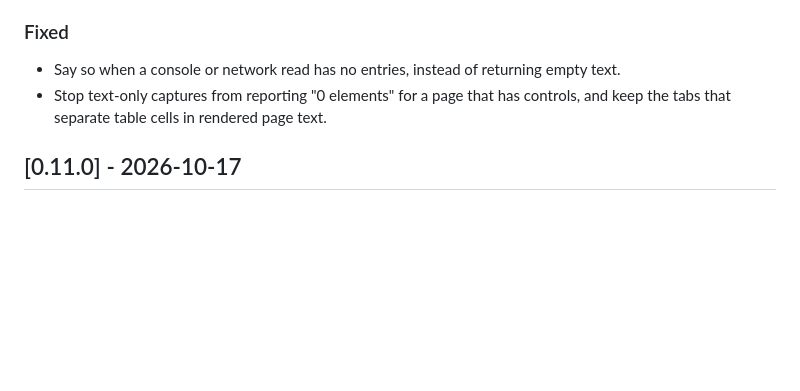
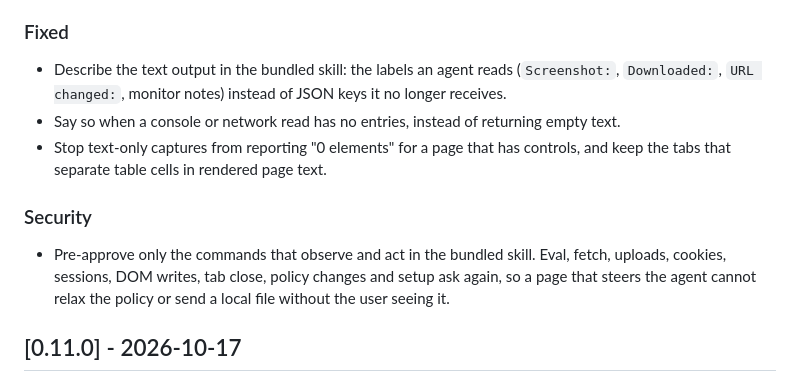
Before and after one commit to junyeong-ai/web-pilot, a Markdown page: CHANGELOG.md, the part around the change. Rendered like a GitHub page; blank space fills up the shorter version.

Commit message:
fix(skill): stop pre-approving commands that can relax the policy
allowed-tools granted `Bash(webpilot *)`, so in the turn that reads
untrusted pages the agent could run `policy default allow`, upload a local
file, export a session, or uninstall without a prompt. The grant now lists
the observe-and-act commands by their leading words; everything else asks.
Global flags go after the subcommand so the grant still matches.

The skill also described JSON keys an agent no longer receives; it now
names the text labels, writes its description in the third person, and
uses one term each for the snapshot ID and the pinned tab.

Co-Authored-By: Claude Opus 5.5 <noreply@anthropic.com>

```diff
--- a/CHANGELOG.md
+++ b/CHANGELOG.md
@@ -47,10 +47,20 @@ and this project adheres to [Semantic Versioning](https://semver.org/spec/v2.0.0
 
 ### Fixed
 
+- Describe the text output in the bundled skill: the labels an agent reads
+  (`Screenshot:`, `Downloaded:`, `URL changed:`, monitor notes) instead of JSON
+  keys it no longer receives.
 - Say so when a console or network read has no entries, instead of returning
   empty text.
 - Stop text-only captures from reporting "0 elements" for a page that has
   controls, and keep the tabs that separate table cells in rendered page text.
+
+### Security
+
+- Pre-approve only the commands that observe and act in the bundled skill.
+  Eval, fetch, uploads, cookies, sessions, DOM writes, tab close, policy changes
+  and setup ask again, so a page that steers the agent cannot relax the policy
+  or send a local file without the user seeing it.
 
 ## [0.11.0] - 2026-10-17
 
```
Also changed, not shown: 1 other file.
